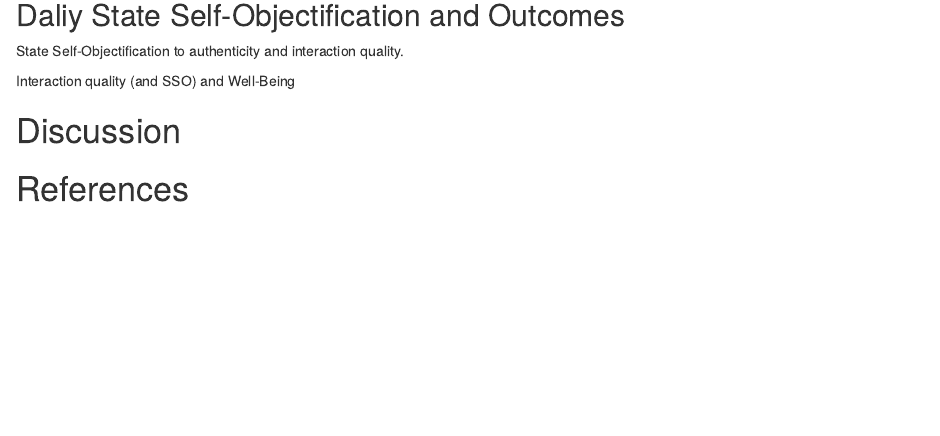
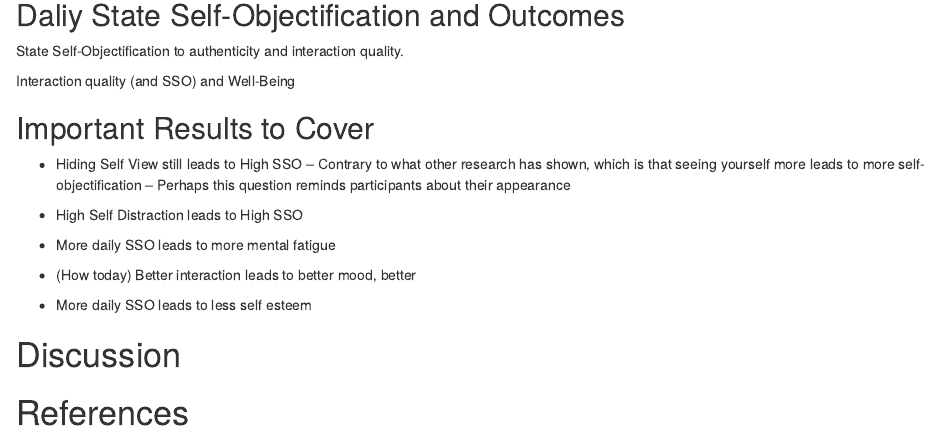
Before and after one commit to RandiLGarcia/zoomsso, an R Markdown document (Manuscript Drafts/zoom_sso_manuscript.Rmd): the page in a window 1100 px wide, from 5020 px down. Rendered offline with R 4.5, knitr and Pandoc, with nearby package versions; some code elsewhere in the file could not run offline; a font, style sheet, LaTeX package, included part or bibliography that could not be used is replaced or left out.

Commit message:
Results bullet point

````diff
--- a/Manuscript Drafts/zoom_sso_manuscript.Rmd
+++ b/Manuscript Drafts/zoom_sso_manuscript.Rmd
@@ -395,6 +395,23 @@ mlm_mod_int <- lmer(SES_daily ~ interact_qual + daily_SSO + day + (1|partID), da
 summary(mlm_mod_int)
 ```
 
+## Important Results to Cover
+
+- Hiding Self View still leads to High SSO
+  -- Contrary to what other research has shown, which is that seeing yourself more leads to more self-objectification
+  -- Perhaps this question reminds participants about their appearance
+
+- High Self Distraction leads to High SSO
+
+- More daily SSO leads to more mental fatigue
+
+- (How today) Better interaction leads to better mood, better
+
+- More daily SSO leads to less self esteem
+
+
+
+
 # Discussion
 
 
````
